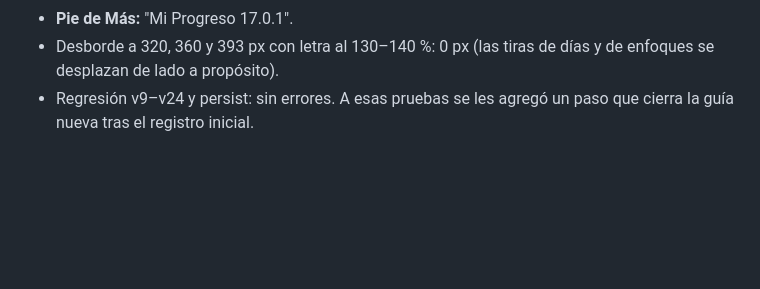
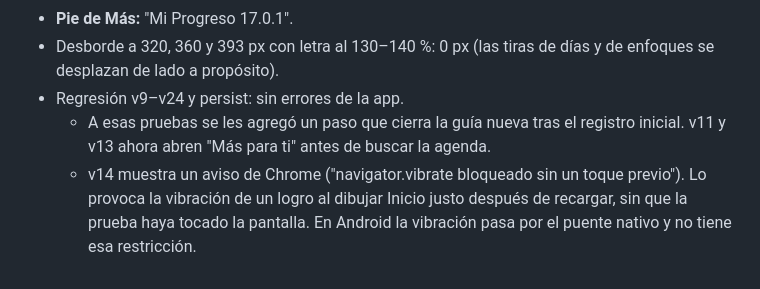
Before and after one commit to zoidanoficial-alt/PROYECTO, a Markdown page: progreso-app/docs/AUDITORIA-v12.md, the part around the change. GitHub-like rendering; blank space fills up the shorter version.

Commit message:
Documentación 17.0.1: resultados de regresión
Co-Authored-By: Claude Opus 5.5 <noreply@anthropic.com>
Claude-Session: https://claude.ai/code/session_01FAhnx8SXMHzLu2gR15Yhay

```diff
--- a/progreso-app/docs/AUDITORIA-v12.md
+++ b/progreso-app/docs/AUDITORIA-v12.md
@@ -516,4 +516,6 @@ Fuente: informe "El entrenamiento de Tom Holland para Spider-Man (2016–2026):
 - **Editor de la semana:** lunes a descanso y martes con un entreno nuevo "Abdomen exprés" de 2 ejercicios; el botón + sube las series a 4.
 - **Pie de Más:** "Mi Progreso 17.0.1".
 - Desborde a 320, 360 y 393 px con letra al 130–140 %: 0 px (las tiras de días y de enfoques se desplazan de lado a propósito).
-- Regresión v9–v24 y persist: sin errores. A esas pruebas se les agregó un paso que cierra la guía nueva tras el registro inicial.
+- Regresión v9–v24 y persist: sin errores de la app.
+  - A esas pruebas se les agregó un paso que cierra la guía nueva tras el registro inicial. v11 y v13 ahora abren "Más para ti" antes de buscar la agenda.
+  - v14 muestra un aviso de Chrome ("navigator.vibrate bloqueado sin un toque previo"). Lo provoca la vibración de un logro al dibujar Inicio justo después de recargar, sin que la prueba haya tocado la pantalla. En Android la vibración pasa por el puente nativo y no tiene esa restricción.
```
